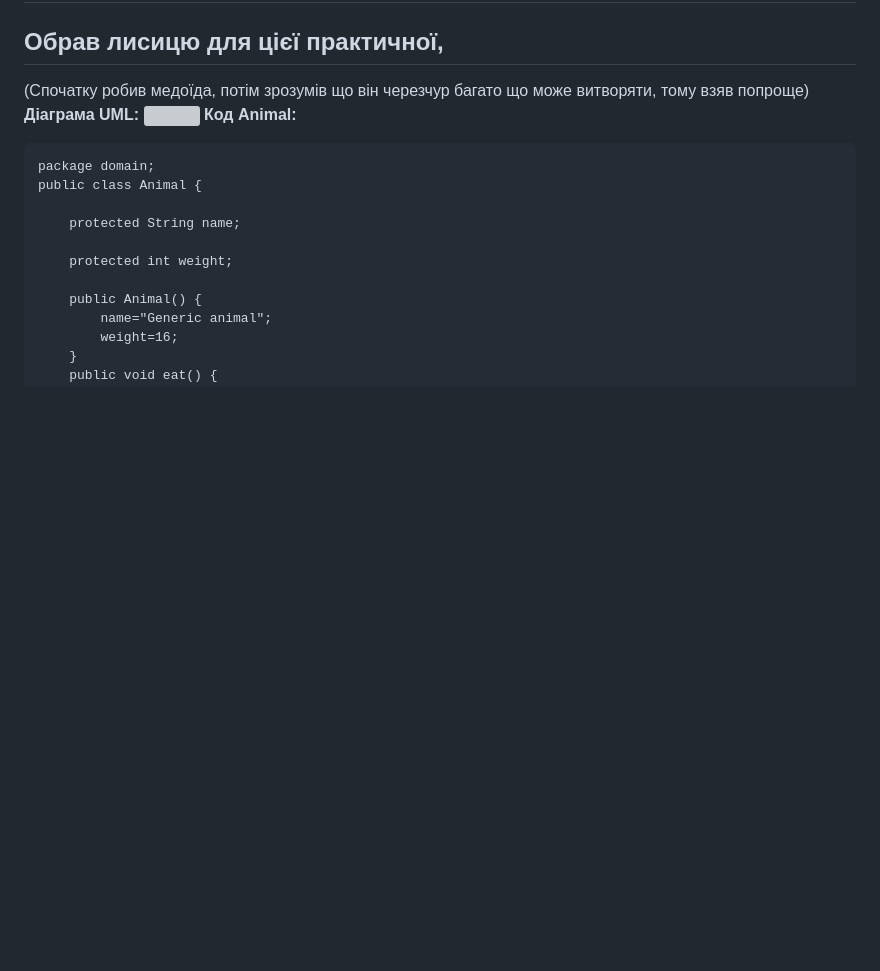
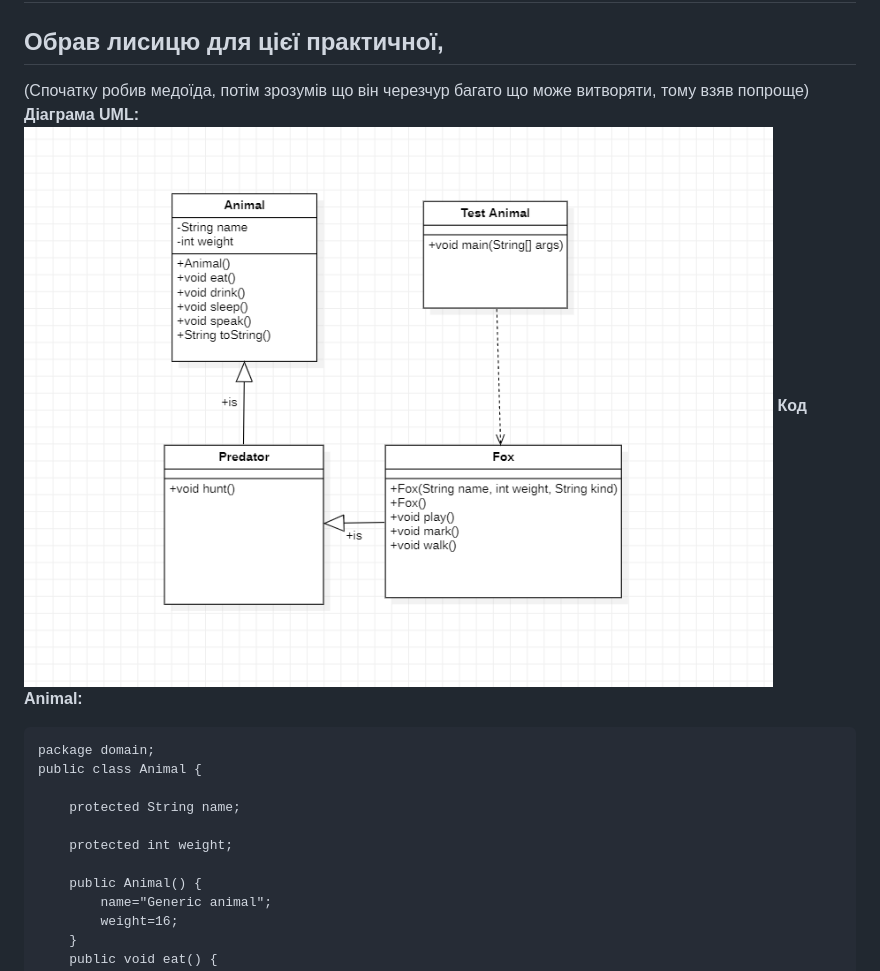
Before and after one commit to ppc-ntu-khpi/java-inheritance-Dokji, a Markdown page: README.md, the part around the change. Rendered like a GitHub page; blank space fills up the shorter version; grey boxes are pictures that could not be loaded.

````diff
--- a/README.md
+++ b/README.md
@@ -3,7 +3,7 @@
 ## Обрав лисицю для цієї практичної,
 (Спочатку робив мeдоїда, потім зрозумів що він черезчур багато що може витворяти, тому взяв попроще)
 **Діаграма** **UML:**
-![](images/Main)
+![](images/Main.png)
 **Код** **Animal:**
 ```
 package domain;
````
